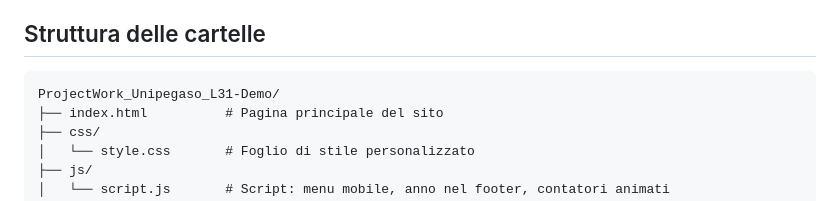
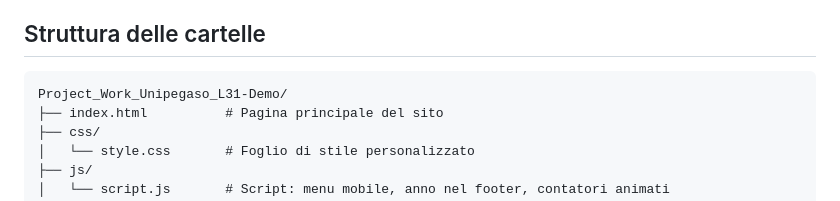
Before and after one commit to Nancyfumai-nf/Project_Work_Unipegaso_L-31, a Markdown page: README.md, the part around the change. Rendered like a GitHub page.

Commit message:
push finale
Revisione progetto e modifica refusi

````diff
--- a/README.md
+++ b/README.md
@@ -61,7 +61,7 @@ Il sito è composto da un'unica pagina ([index.html](index.html)) divisa in sezi
 ## Struttura delle cartelle
 
 ```
-ProjectWork_Unipegaso_L31-Demo/
+Project_Work_Unipegaso_L31-Demo/
 ├── index.html          # Pagina principale del sito
 ├── css/
 │   └── style.css       # Foglio di stile personalizzato
````
